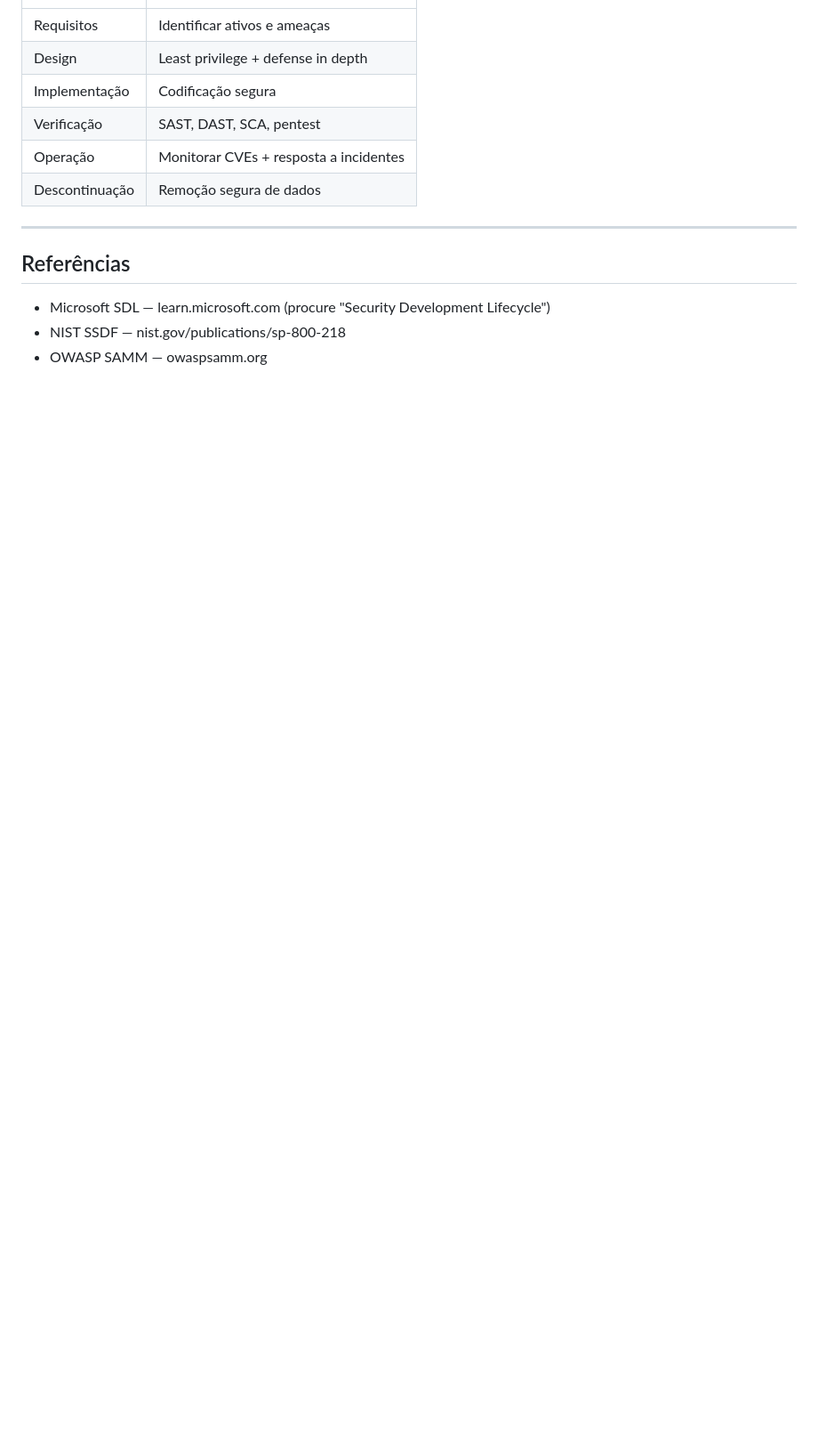
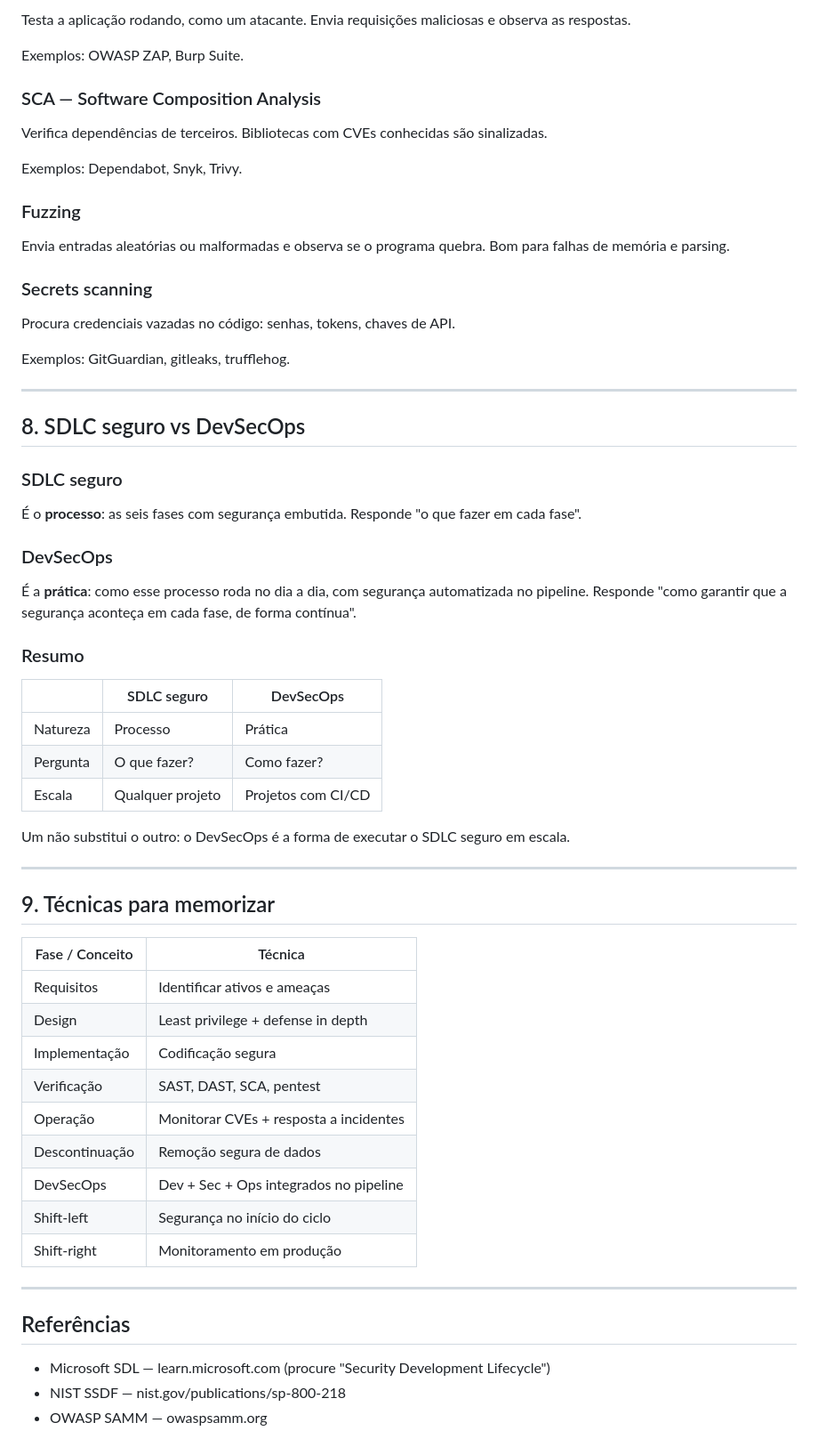
Before and after one commit to CosmIA-Lab/LAB-SDLC-IA-SEC, a Markdown page: 01-ciclo-de-vida-seguro/apostila.md, the part around one of its changes. Shown at 89% size. Drawn GitHub-style; blank space fills up the shorter version.

Commit message:
Unifica ponto 1 em arquivo único: ciclo de vida seguro e DevSecOps juntos

```diff
--- a/01-ciclo-de-vida-seguro/apostila.md
+++ b/01-ciclo-de-vida-seguro/apostila.md
@@ -111,3 +180,50 @@ A mesma em produção: incidente, investigação forense, notificação de clien
+Testa a aplicação rodando, como um atacante. Envia requisições maliciosas e observa as respostas.
+
+Exemplos: OWASP ZAP, Burp Suite.
+
+### SCA — Software Composition Analysis
+
+Verifica dependências de terceiros. Bibliotecas com CVEs conhecidas são sinalizadas.
+
+Exemplos: Dependabot, Snyk, Trivy.
+
+### Fuzzing
+
+Envia entradas aleatórias ou malformadas e observa se o programa quebra. Bom para falhas de memória e parsing.
+
+### Secrets scanning
+
+Procura credenciais vazadas no código: senhas, tokens, chaves de API.
+
+Exemplos: GitGuardian, gitleaks, trufflehog.
+
+---
+
+## 8. SDLC seguro vs DevSecOps
+
+### SDLC seguro
+
+É o **processo**: as seis fases com segurança embutida. Responde "o que fazer em cada fase".
+
+### DevSecOps
+
+É a **prática**: como esse processo roda no dia a dia, com segurança automatizada no pipeline. Responde "como garantir que a segurança aconteça em cada fase, de forma contínua".
+
+### Resumo
+
+| | SDLC seguro | DevSecOps |
+|---|---|---|
+| Natureza | Processo | Prática |
+| Pergunta | O que fazer? | Como fazer? |
+| Escala | Qualquer projeto | Projetos com CI/CD |
+
+Um não substitui o outro: o DevSecOps é a forma de executar o SDLC seguro em escala.
+
+---
+
+## 9. Técnicas para memorizar
+
+| Fase / Conceito | Técnica |
 |---|---|
 | Requisitos | Identificar ativos e ameaças |
 | Design | Least privilege + defense in depth |
@@ -115,6 +231,9 @@ A mesma em produção: incidente, investigação forense, notificação de clien
 | Verificação | SAST, DAST, SCA, pentest |
 | Operação | Monitorar CVEs + resposta a incidentes |
 | Descontinuação | Remoção segura de dados |
+| DevSecOps | Dev + Sec + Ops integrados no pipeline |
+| Shift-left | Segurança no início do ciclo |
+| Shift-right | Monitoramento em produção |
 
 ---
 
```
Also changed, not shown: other parts of 01-ciclo-de-vida-seguro/apostila.md (+73 -4 lines).
